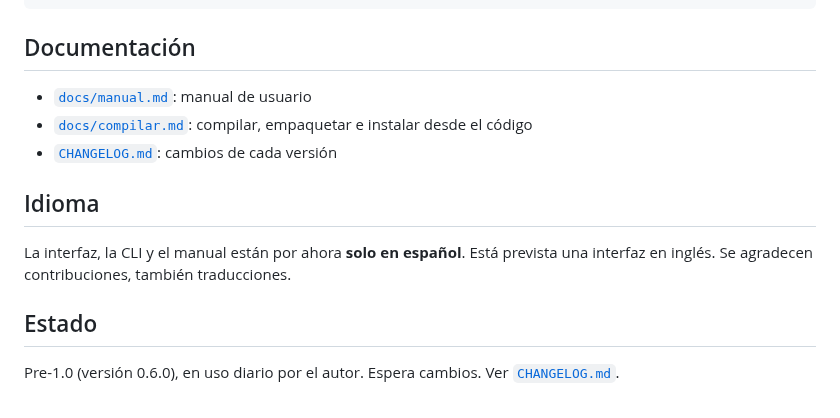
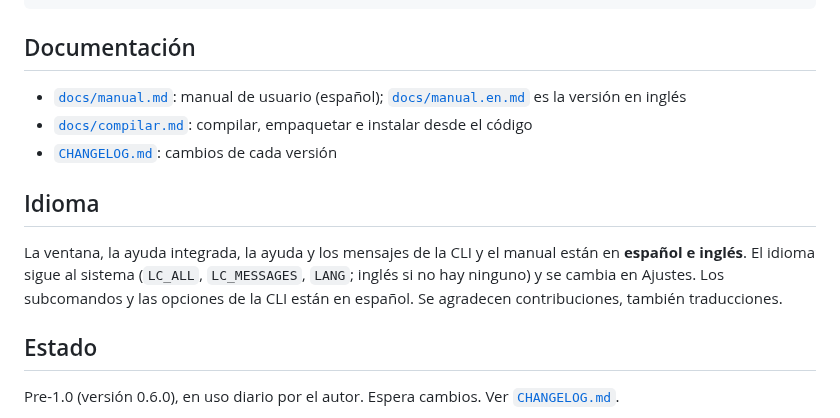
Before and after one commit to jparga/gitmereba, a Markdown page: README.es.md, the part around the change. Rendered like a GitHub page.

```diff
--- a/README.es.md
+++ b/README.es.md
@@ -135,14 +135,16 @@ gitmereba cuenta rm <usuario>          # no borra los repositorios
 
 ## Documentación
 
-- [`docs/manual.md`](docs/manual.md): manual de usuario
+- [`docs/manual.md`](docs/manual.md): manual de usuario (español); [`docs/manual.en.md`](docs/manual.en.md) es la versión en inglés
 - [`docs/compilar.md`](docs/compilar.md): compilar, empaquetar e instalar desde el código
 - [`CHANGELOG.md`](CHANGELOG.md): cambios de cada versión
 
 ## Idioma
 
-La interfaz, la CLI y el manual están por ahora **solo en español**. Está prevista una
-interfaz en inglés. Se agradecen contribuciones, también traducciones.
+La ventana, la ayuda integrada, la ayuda y los mensajes de la CLI y el manual están en
+**español e inglés**. El idioma sigue al sistema (`LC_ALL`, `LC_MESSAGES`, `LANG`; inglés si
+no hay ninguno) y se cambia en Ajustes. Los subcomandos y las opciones de la CLI están en
+español. Se agradecen contribuciones, también traducciones.
 
 ## Estado
 
```
Also changed, not shown: README.md (+10 -8 lines), docs/capturas/contingencia.en.png (added), docs/capturas/repositorios.en.png (added), docs/capturas/resumen-oscuro.en.png (added), docs/capturas/resumen.en.png (added), 1 other file.
